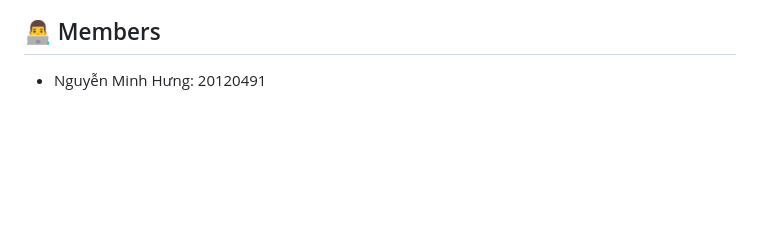
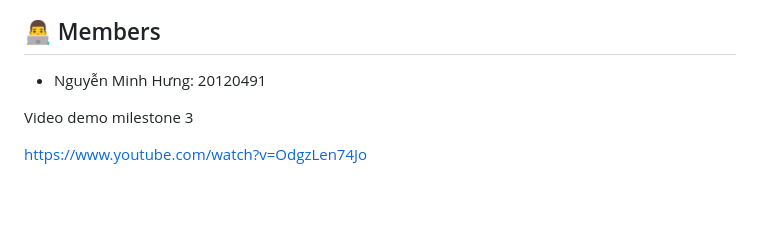
Before and after one commit to nguyenminhhung2011/advanced_mobile, a Markdown page: README.md, the part around the change. Rendered like a GitHub page; blank space fills up the shorter version.

Commit message:
📃 docs: Update README.md

```diff
--- a/README.md
+++ b/README.md
@@ -10,6 +10,10 @@
 ## 👨‍💻 Members
 * Nguyễn Minh Hưng: 20120491
 
+
+Video demo milestone 3
+
+https://www.youtube.com/watch?v=OdgzLen74Jo
 
 <br>
 
```
